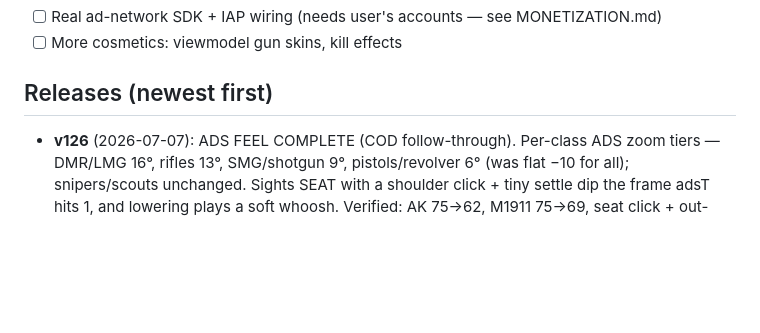
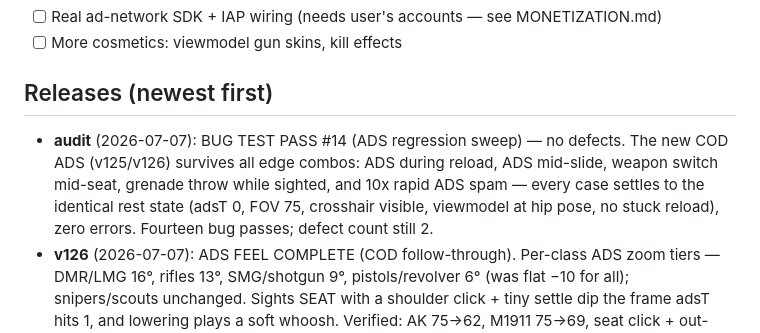
Before and after one commit to PopNoodler/fragbox, a Markdown page: PROGRESS.md, the part around the change. Rendered like a GitHub page; blank space fills up the shorter version.

Commit message:
docs: bug pass #14 — ADS regression sweep clean
Co-Authored-By: Claude Fable 5 <noreply@anthropic.com>

```diff
--- a/PROGRESS.md
+++ b/PROGRESS.md
@@ -18,6 +18,11 @@ WebSocket multiplayer (authoritative server, bots fill lobbies).
 - [ ] More cosmetics: viewmodel gun skins, kill effects
 
 ## Releases (newest first)
+- **audit** (2026-07-07): BUG TEST PASS #14 (ADS regression sweep) — no defects. The new
+  COD ADS (v125/v126) survives all edge combos: ADS during reload, ADS mid-slide, weapon
+  switch mid-seat, grenade throw while sighted, and 10x rapid ADS spam — every case
+  settles to the identical rest state (adsT 0, FOV 75, crosshair visible, viewmodel at
+  hip pose, no stuck reload), zero errors. Fourteen bug passes; defect count still 2.
 - **v126** (2026-07-07): ADS FEEL COMPLETE (COD follow-through). Per-class ADS zoom tiers —
   DMR/LMG 16°, rifles 13°, SMG/shotgun 9°, pistols/revolver 6° (was flat −10 for all);
   snipers/scouts unchanged. Sights SEAT with a shoulder click + tiny settle dip the frame
```
